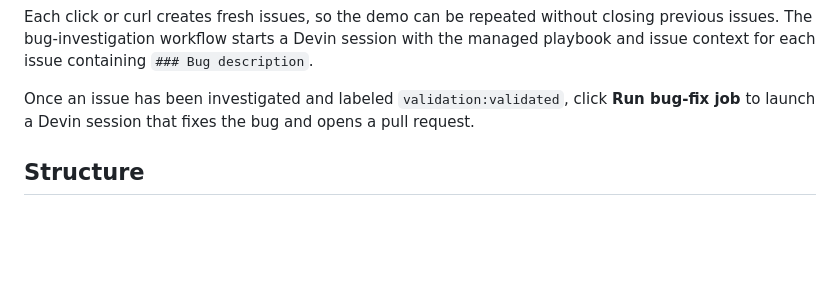
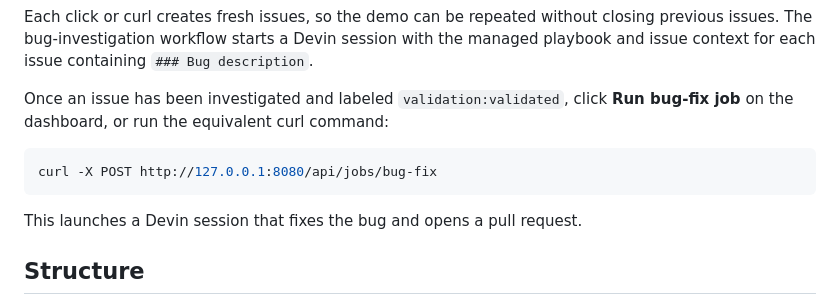
Before and after one commit to thomasjiangcy/cognition-fde-takehome, a Markdown page: README.md, the part around the change. GitHub-like rendering; blank space fills up the shorter version.

Commit message:
docs: add curl alternative for run bug-fix job
Generated with [Devin](https://devin.ai)

Co-Authored-By: Devin <158243242+devin-ai-integration[bot]@users.noreply.github.com>

````diff
--- a/README.md
+++ b/README.md
@@ -107,8 +107,13 @@ with the managed playbook and issue context for each issue containing
 `### Bug description`.
 
 Once an issue has been investigated and labeled `validation:validated`, click
-**Run bug-fix job** to launch a Devin session that fixes the bug and opens a
-pull request.
+**Run bug-fix job** on the dashboard, or run the equivalent curl command:
+
+```shell
+curl -X POST http://127.0.0.1:8080/api/jobs/bug-fix
+```
+
+This launches a Devin session that fixes the bug and opens a pull request.
 
 ## Structure
 
````
